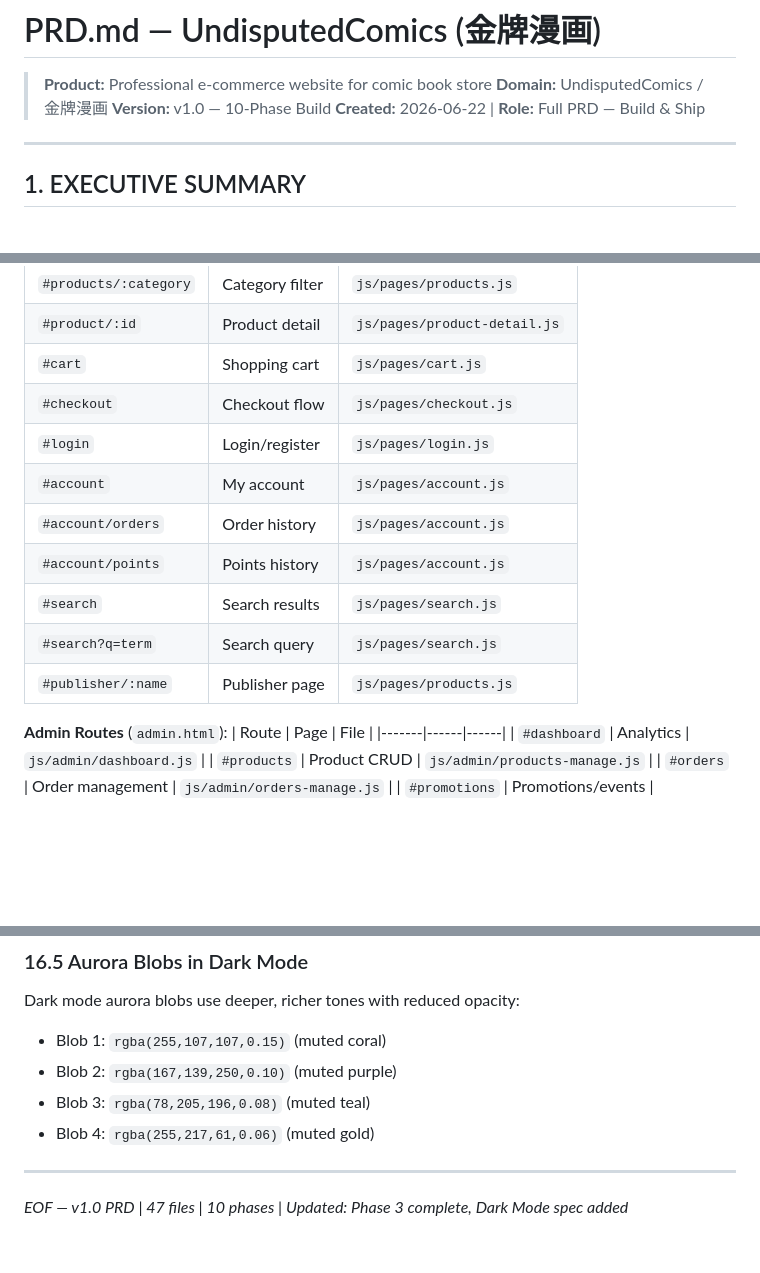
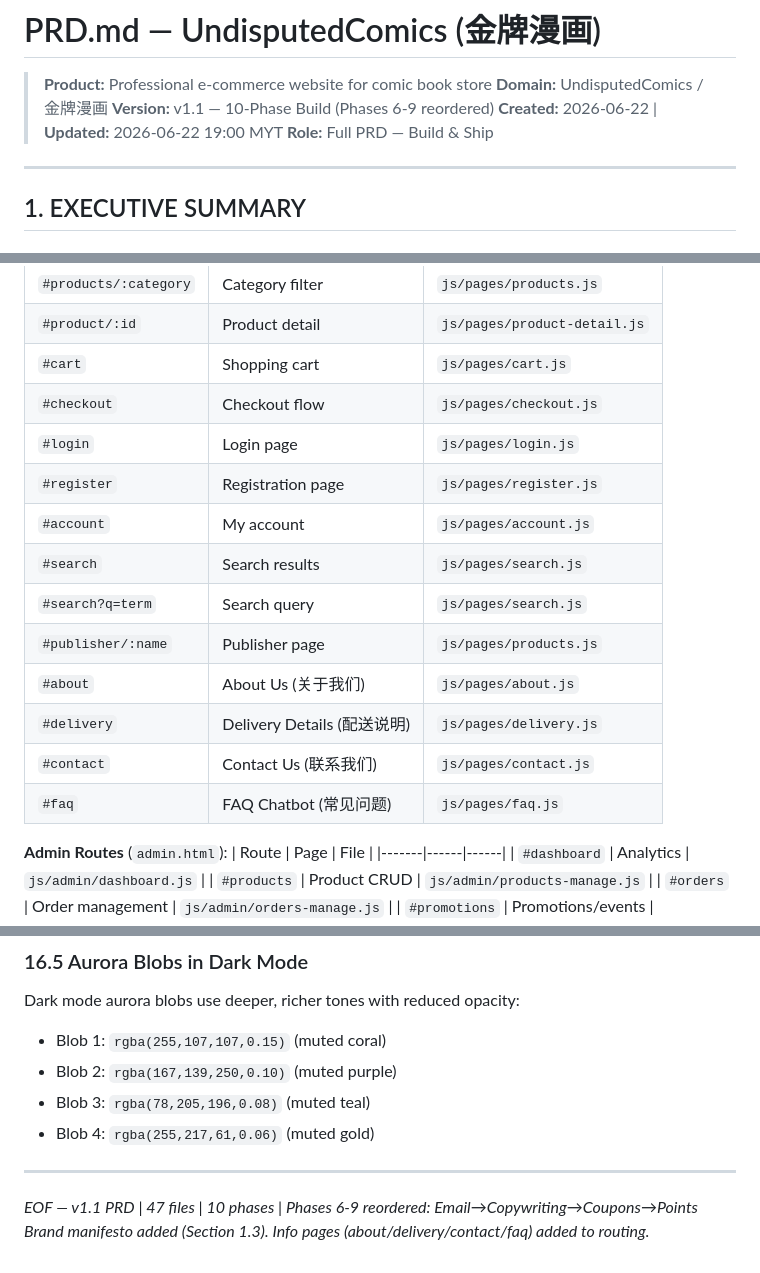
Before and after one commit to Jerrisonchai/undisputed-comics, a Markdown page: PRD.md, 3 parts joined by grey strips. GitHub-like rendering; blank space fills up the shorter version.

```diff
--- a/PRD.md
+++ b/PRD.md
@@ -2,8 +2,9 @@
 
 > **Product:** Professional e-commerce website for comic book store
 > **Domain:** UndisputedComics / 金牌漫画
-> **Version:** v1.0 — 10-Phase Build
-> **Created:** 2026-06-22 | **Role:** Full PRD — Build & Ship
+> **Version:** v1.1 — 10-Phase Build (Phases 6-9 reordered)
+> **Created:** 2026-06-22 | **Updated:** 2026-06-22 19:00 MYT
+> **Role:** Full PRD — Build & Ship
 
 ---
 
@@ -456,13 +474,16 @@ undisputed-comics/
 | `#product/:id` | Product detail | `js/pages/product-detail.js` |
 | `#cart` | Shopping cart | `js/pages/cart.js` |
 | `#checkout` | Checkout flow | `js/pages/checkout.js` |
-| `#login` | Login/register | `js/pages/login.js` |
+| `#login` | Login page | `js/pages/login.js` |
+| `#register` | Registration page | `js/pages/register.js` |
 | `#account` | My account | `js/pages/account.js` |
-| `#account/orders` | Order history | `js/pages/account.js` |
-| `#account/points` | Points history | `js/pages/account.js` |
 | `#search` | Search results | `js/pages/search.js` |
 | `#search?q=term` | Search query | `js/pages/search.js` |
 | `#publisher/:name` | Publisher page | `js/pages/products.js` |
+| `#about` | About Us (关于我们) | `js/pages/about.js` |
+| `#delivery` | Delivery Details (配送说明) | `js/pages/delivery.js` |
+| `#contact` | Contact Us (联系我们) | `js/pages/contact.js` |
+| `#faq` | FAQ Chatbot (常见问题) | `js/pages/faq.js` |
 
 **Admin Routes** (`admin.html`):
 | Route | Page | File |
@@ -814,4 +837,5 @@ Dark mode aurora blobs use deeper, richer tones with reduced opacity:
 
 ---
 
-*EOF — v1.0 PRD | 47 files | 10 phases | Updated: Phase 3 complete, Dark Mode spec added*
+*EOF — v1.1 PRD | 47 files | 10 phases | Phases 6-9 reordered: Email→Copywriting→Coupons→Points*
+*Brand manifesto added (Section 1.3). Info pages (about/delivery/contact/faq) added to routing.*
```
Also changed, not shown: other parts of PRD.md (+44 -25 lines).
